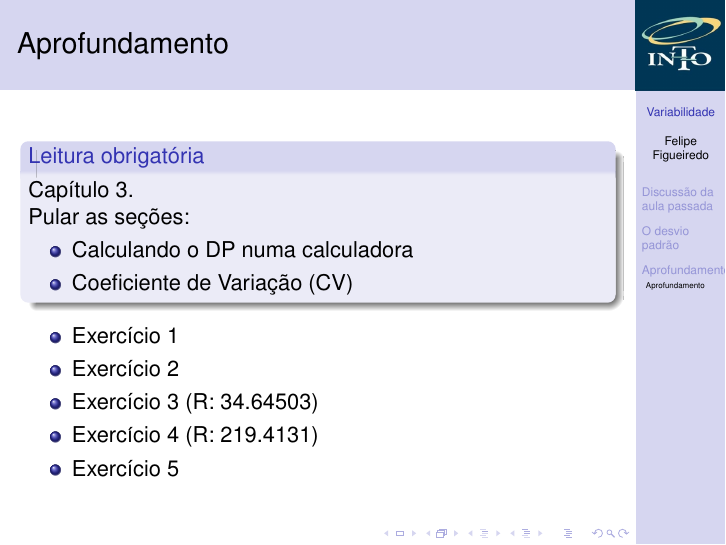
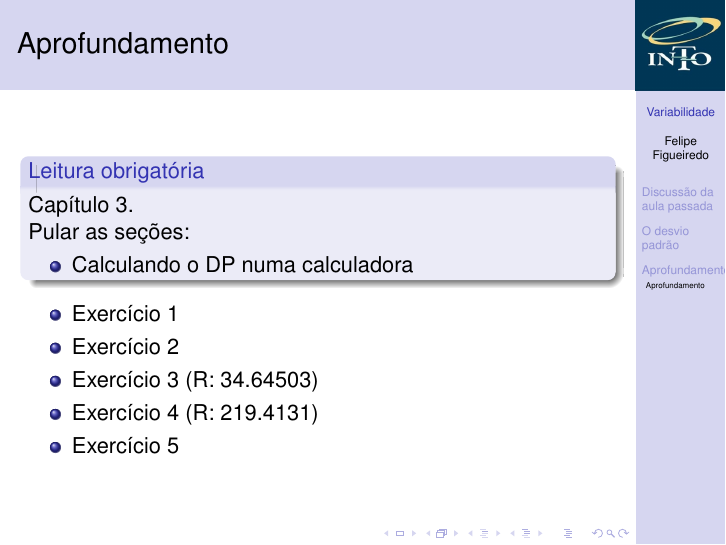
Before and after one commit to philsf/Bioestatistica, LaTeX slides (Aulas/BE-Variabilidade-cap3.tex): page 43 of 43. Compiled offline with pdfLaTeX.

```diff
--- a/Aulas/BE-Variabilidade-cap3.tex
+++ b/Aulas/BE-Variabilidade-cap3.tex
@@ -598,7 +598,7 @@
     Pular as seções:
     \begin{itemize}
     \item Calculando o DP numa calculadora
-    \item Coeficiente de Variação (CV)
+    % \item Coeficiente de Variação (CV)
     \end{itemize}
 
   \end{block}
```
